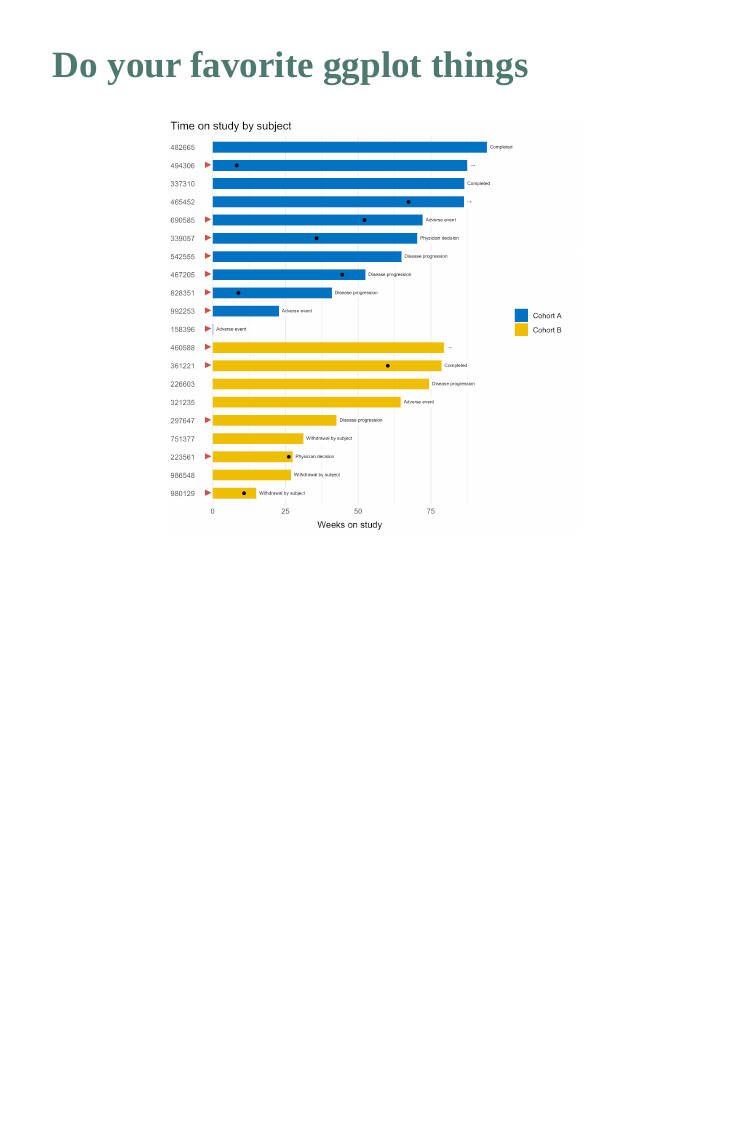
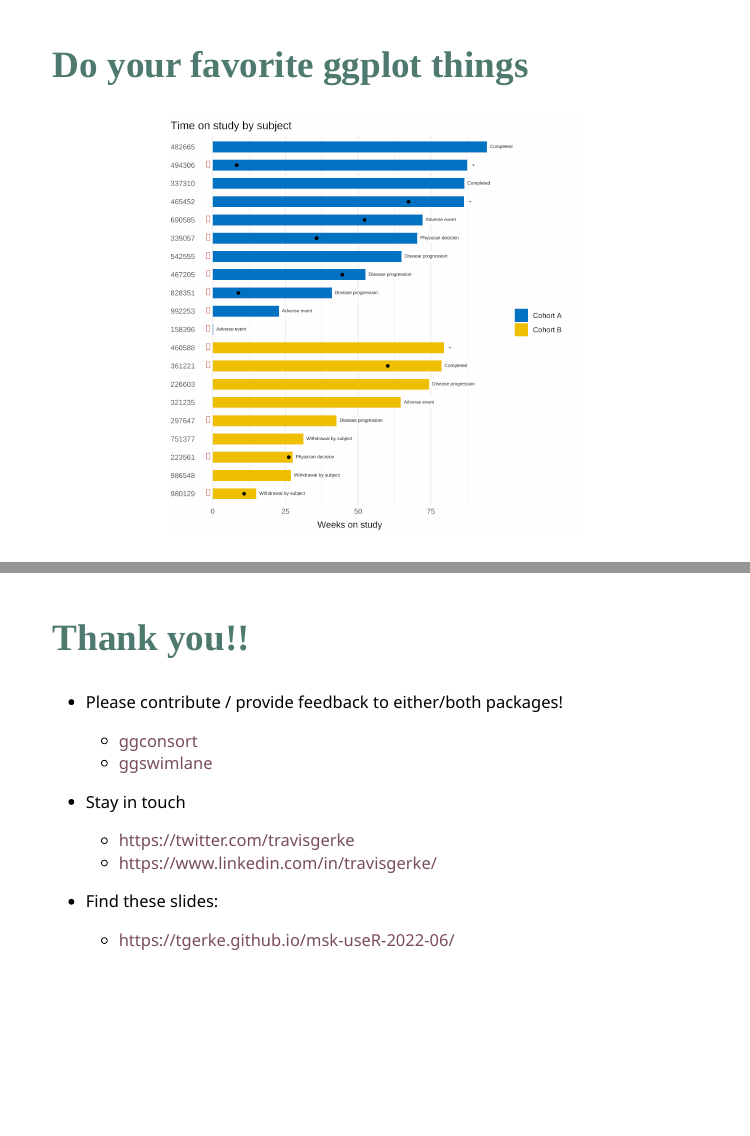
Before and after one commit to tgerke/msk-useR-2022-06, an R Markdown document (index.Rmd): page 46 of 46 before the commit and pages 46 and 47 of 47 after it, the two joined at a grey line. The pictures show the slides in the output file index.html that the author committed with the source; the slides are laid out offline by our stand-in for remark.js, each with all of its steps uncovered, in fonts that may differ from those the slides ask for, and without slide numbers, shadows or browser add-ons; a font, style sheet, LaTeX package, included part or bibliography that could not be used is replaced or left out.

Commit message:
slides for talk

````diff
--- a/index.Rmd
+++ b/index.Rmd
@@ -1043,6 +1043,20 @@ patient_disposition %>%
   theme_swimlane()
 ```
 
+---
+## Thank you!!
+
+* Please contribute / provide feedback to either/both packages!
+  * [ggconsort](https://github.com/tgerke/ggconsort/)
+  * [ggswimlane](https://github.com/tgerke/ggswimlane/)
+
+* Stay in touch
+  * https://twitter.com/travisgerke
+  * https://www.linkedin.com/in/travisgerke/
+
+* Find these slides:
+  * https://tgerke.github.io/msk-useR-2022-06/
+
 ```{css, echo = FALSE}
 .title-slide-custom {
   position: relative;
````
Also changed, not shown: index.html, index_files/figure-html/consort-1-1.png, index_files/figure-html/consort-3-1.png, index_files/figure-html/ggplot-add-show-1.png, index_files/figure-html/layout-1-1.png, index_files/figure-html/layout-10-1.png, index_files/figure-html/layout-12-1.png, index_files/figure-html/layout-2-1.png, index_files/figure-html/layout-4-1.png, index_files/figure-html/layout-6-1.png, index_files/figure-html/layout-8-1.png, index_files/figure-html/swimlane-basic-1.png, index_files/figure-html/swimlane-point-show-1.png, index_files/figure-html/swimlane-rug-show-1.png, 2 more files.
